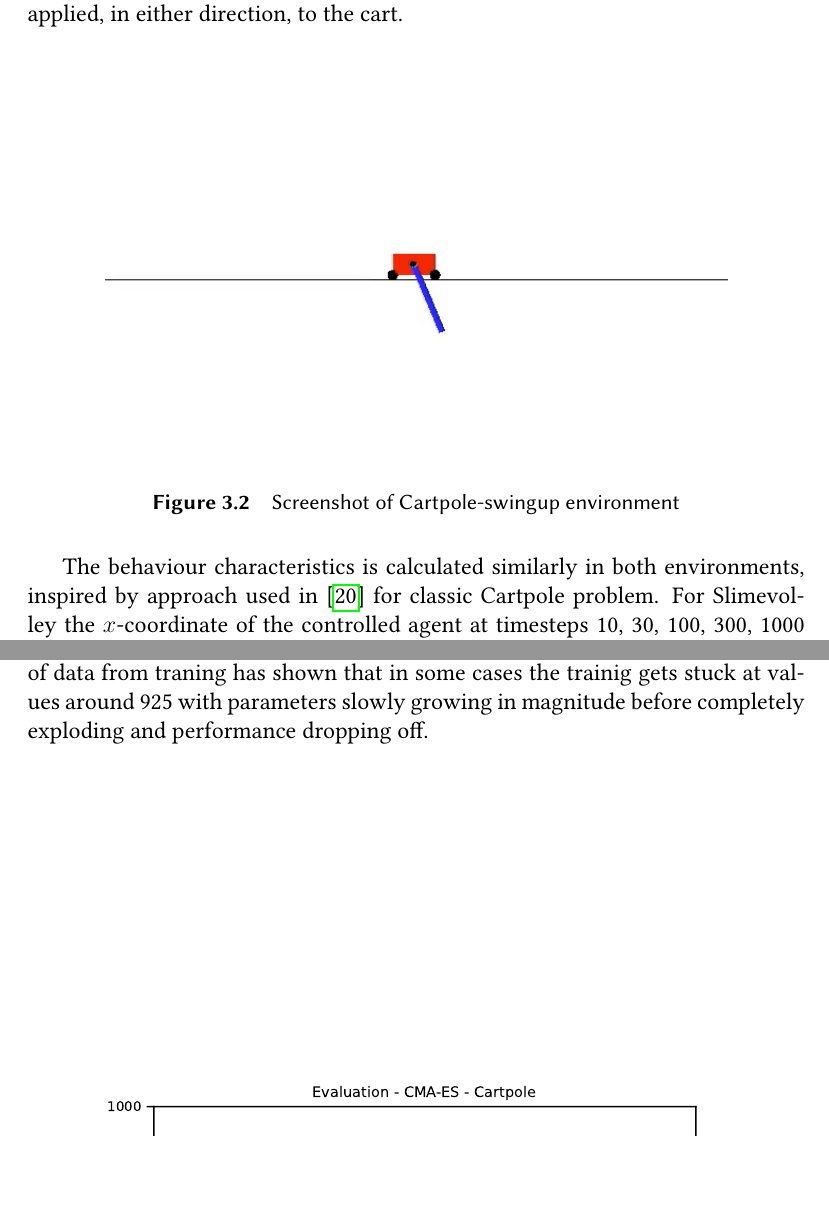
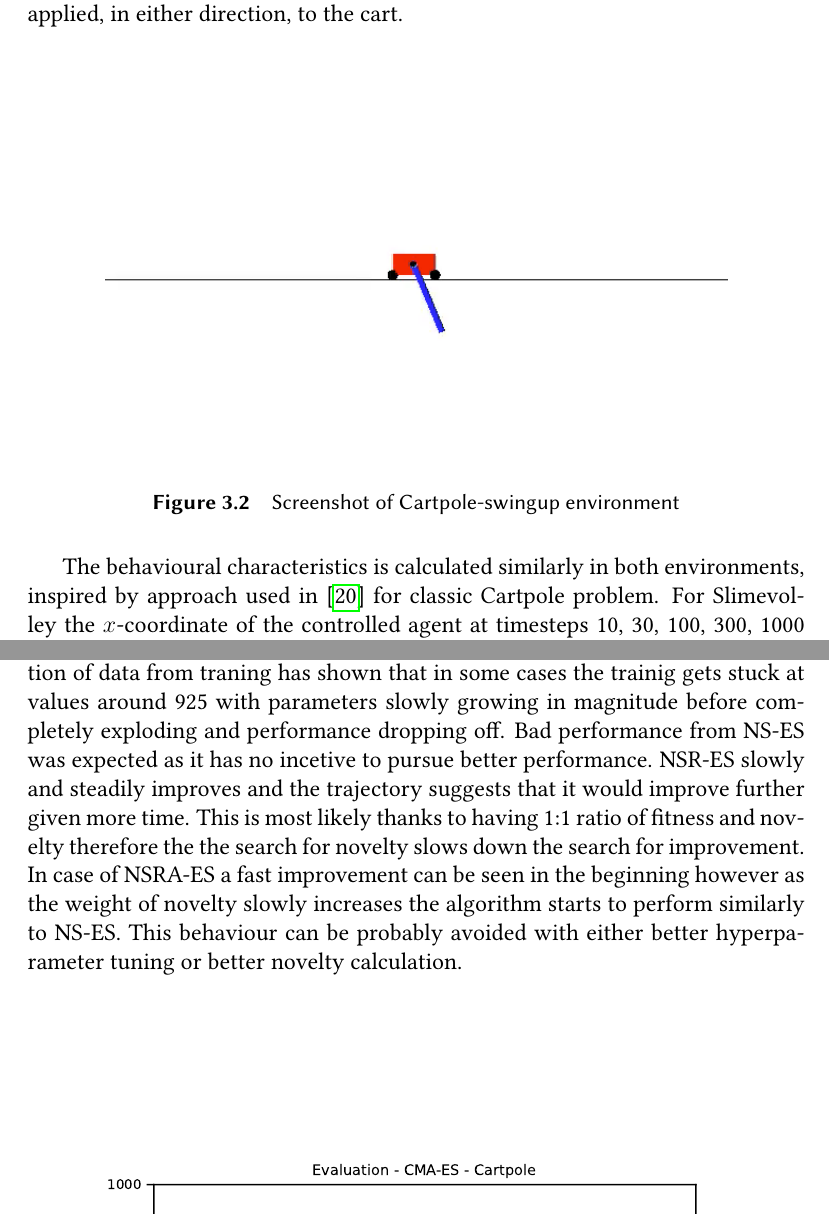
Before and after one commit to MichalPospech/bc-thesis, a LaTeX thesis (thesis.tex, which reads ch3.tex): two parts of pages 30 and 36 of 48, joined at a grey line, cut so that both start at the same text, the shorter picture padded with empty space. Compiled offline with pdfLaTeX.

Commit message:
Cart - discussion

```diff
--- a/ch3.tex
+++ b/ch3.tex
@@ -19,7 +19,7 @@ The physics of the pole is controlled by equations specified for "Pendullum Swin
     \includegraphics[width=0.8\textwidth]{img/cartpole.png}
 \end{figure}
 %
-The behaviour characteristics is calculated similarly in both environments, inspired by approach used in \cite{Inden2013} for classic Cartpole problem. For Slimevolley the $x$-coordinate of the controlled agent at timesteps 10, 30, 100, 300, 1000 and 3000 is taken and in Cartpole environment the $x$-coordinate of the cart at timesteps 5, 10, 50, 100, 500 and 100 is taken. If the environment doesn't reach that state a 0 is filled in. This slightly differs from the implementation outlined in \cite{Inden2013}. Then simple Euclidean norm is used to calculcate distance between two such characteristics.
+The behavioural characteristics is calculated similarly in both environments, inspired by approach used in \cite{Inden2013} for classic Cartpole problem. For Slimevolley the $x$-coordinate of the controlled agent at timesteps 10, 30, 100, 300, 1000 and 3000 is taken and in Cartpole environment the $x$-coordinate of the cart at timesteps 5, 10, 50, 100, 500 and 100 is taken. If the environment doesn't reach that state a 0 is filled in. This slightly differs from the implementation outlined in \cite{Inden2013}. Then simple Euclidean norm is used to calculcate distance between two such characteristics.
 
 Controlled agents's policies are represented with small feed-forward neural networks, for Cartpole 1-layer neural network with 5 inputs, 10 neurons in middle layer and one output neuron and $\tanh$ activation function applied to output of all neurons. Slimevolley has a bigger network, 12 input neurons, two layers with 20 neurons and 3 output neurons with $\tanh$ activation function.
 
@@ -63,7 +63,7 @@ The experiments have shown that this environment is quite challenging to solve.
 
 \subsection{Cartpole-swingup}
 
-This environment has proven to be significantly less challenging than Slimovolley. Both OpenAI-ES and CMA-ES have managed to solve it but CMA-ES seems to have a significant performance dropoff in later generations. Closer inspection of data from traning has shown that in some cases the trainig gets stuck at values around 925 with parameters slowly growing in magnitude before completely exploding and performance dropping off.
+This environment has proven to be significantly less challenging than Slimovolley. Both OpenAI-ES and CMA-ES have managed to solve it but CMA-ES seems to have a significant performance dropoff in later generations. Closer inspection of data from traning has shown that in some cases the trainig gets stuck at values around 925 with parameters slowly growing in magnitude before completely exploding and performance dropping off. Bad performance from NS-ES was expected as it has no incetive to pursue better performance. NSR-ES slowly and steadily improves and the trajectory suggests that it would improve further given more time. This is most likely thanks to having 1:1 ratio of fitness and novelty therefore the the search for novelty slows down the search for improvement. In case of NSRA-ES a fast improvement can be seen in the beginning however as the weight of novelty slowly increases the algorithm starts to perform similarly to NS-ES. This behaviour can be probably avoided with either better hyperparameter tuning or better novelty calculation.
 
 
 \begin{figure}[H]
```
Also changed, not shown: thesis.pdf.
